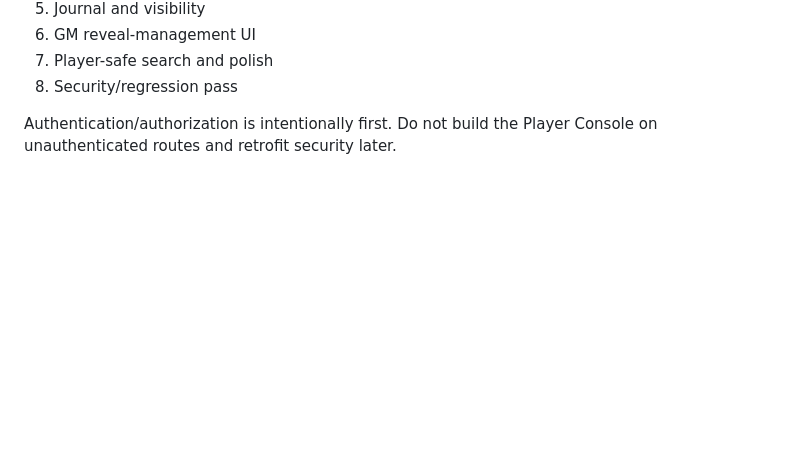
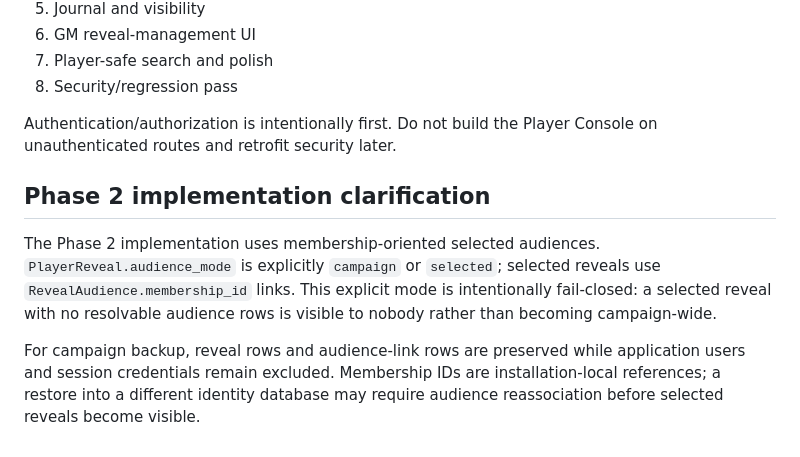
Before and after one commit to khantroll/CampaignConsole, a Markdown page: docs/PLAYER_CONSOLE_AND_LOCAL_USERS.md, the part around the change. Rendered like a GitHub page; blank space fills up the shorter version.

Commit message:
Clarify Phase 2 audience backup behavior

```diff
--- a/docs/PLAYER_CONSOLE_AND_LOCAL_USERS.md
+++ b/docs/PLAYER_CONSOLE_AND_LOCAL_USERS.md
@@ -488,3 +488,9 @@ Do not add in this phase:
 8. Security/regression pass
 
 Authentication/authorization is intentionally first. Do not build the Player Console on unauthenticated routes and retrofit security later.
+
+## Phase 2 implementation clarification
+
+The Phase 2 implementation uses membership-oriented selected audiences. `PlayerReveal.audience_mode` is explicitly `campaign` or `selected`; selected reveals use `RevealAudience.membership_id` links. This explicit mode is intentionally fail-closed: a selected reveal with no resolvable audience rows is visible to nobody rather than becoming campaign-wide.
+
+For campaign backup, reveal rows and audience-link rows are preserved while application users and session credentials remain excluded. Membership IDs are installation-local references; a restore into a different identity database may require audience reassociation before selected reveals become visible.
```
